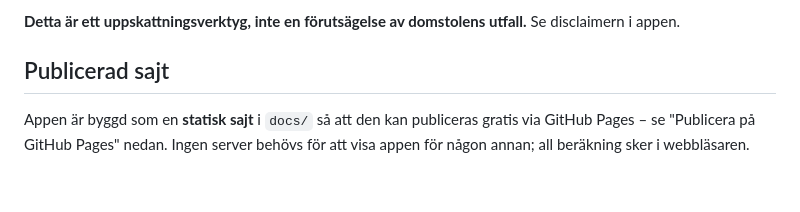
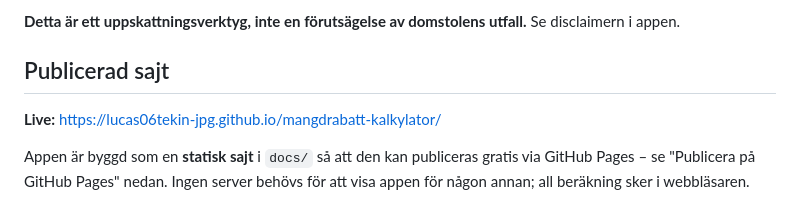
Before and after one commit to lucas06tekin-jpg/mangdrabatt-kalkylator, a Markdown page: README.md, the part around the change. Rendered like a GitHub page; blank space fills up the shorter version.

Commit message:
Lägg till länk till den publicerade GitHub Pages-sajten i README
Co-Authored-By: Claude Sonnet 5 <noreply@anthropic.com>

```diff
--- a/README.md
+++ b/README.md
@@ -7,6 +7,8 @@ stöldbrottslighet enligt en förenklad, icke lagfäst modell av asperationsprin
 disclaimern i appen.
 
 ## Publicerad sajt
+
+**Live:** https://lucas06tekin-jpg.github.io/mangdrabatt-kalkylator/
 
 Appen är byggd som en **statisk sajt** i `docs/` så att den kan publiceras gratis via
 GitHub Pages – se "Publicera på GitHub Pages" nedan. Ingen server behövs för att visa
```
